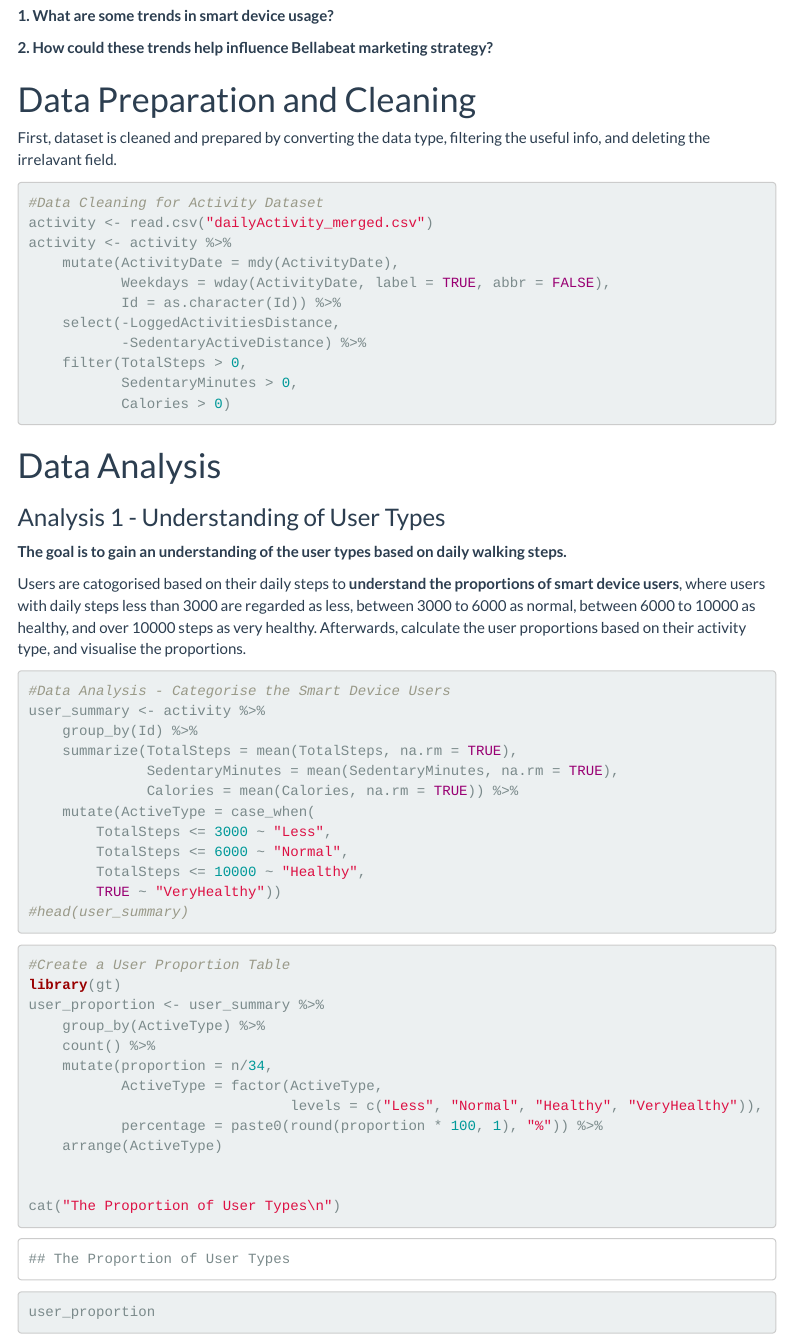
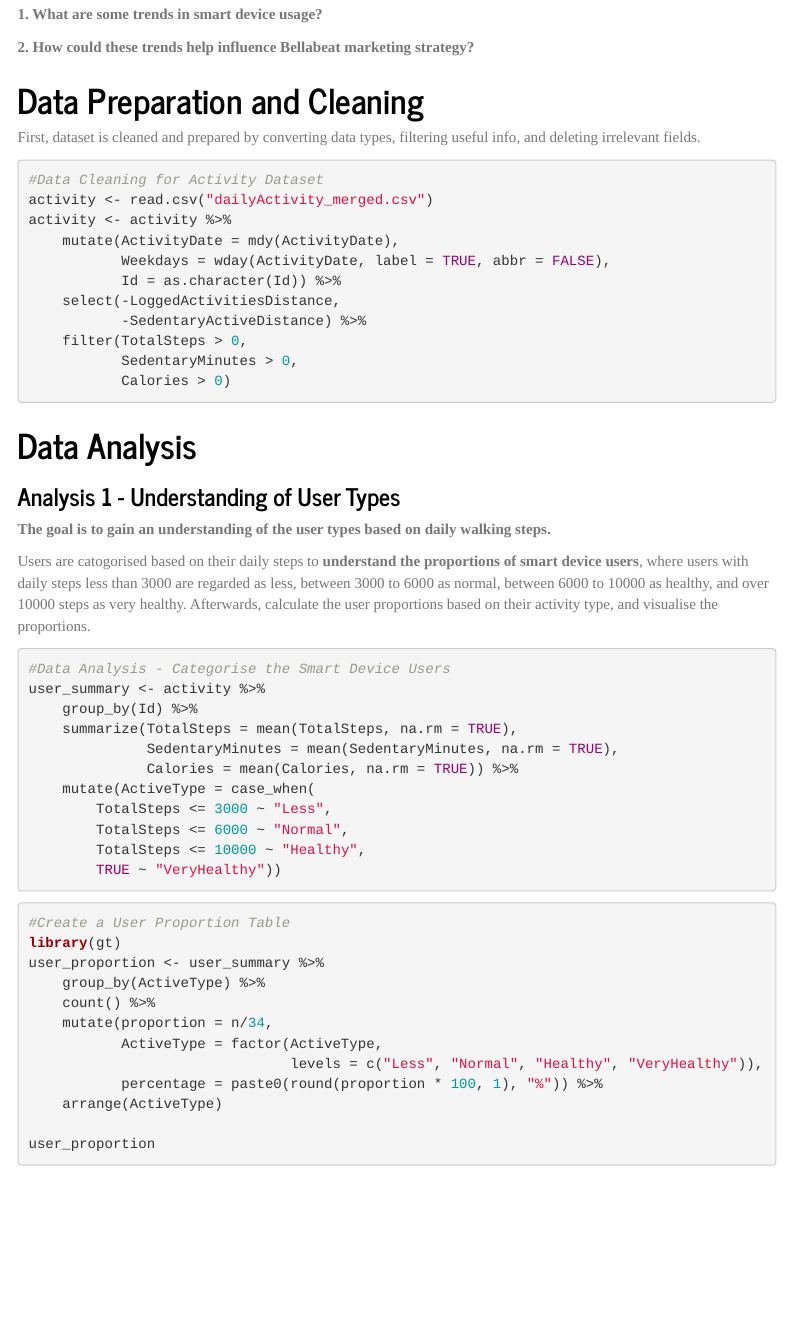
Before and after one commit to oscarwanghj/bellabeat-case-study, an R Markdown document (bellabeat_casestudy_report.Rmd): the page in a window 1100 px wide, from 400 px down before the commit and from 370 px down after it, so that both start at the same text. Rendered offline with R 4.5, knitr and Pandoc, with nearby package versions; menus at the side of the page are left out.

Commit message:
Add files via upload

````diff
--- a/bellabeat_casestudy_report.Rmd
+++ b/bellabeat_casestudy_report.Rmd
@@ -7,7 +7,7 @@ output:
     toc: true
     toc_float:
       collapse: true
-    theme: flatly
+    theme: journal
 ---
 
 ```{r setup, include=FALSE}
@@ -32,7 +32,7 @@ Identify the potential trends and inform the marketing strategy, and gain insigh
 
 
 # Data Preparation and Cleaning
-First, dataset is cleaned and prepared by converting the data type, filtering the useful info, and deleting the irrelavant field.
+First, dataset is cleaned and prepared by converting data types, filtering useful info, and deleting  irrelevant fields.
 
 ```{r}
 #Data Cleaning for Activity Dataset
@@ -67,7 +67,6 @@ user_summary <- activity %>%
         TotalSteps <= 6000 ~ "Normal",
         TotalSteps <= 10000 ~ "Healthy",
         TRUE ~ "VeryHealthy"))
-#head(user_summary)
 ```
 
 
@@ -83,8 +82,6 @@ user_proportion <- user_summary %>%
            percentage = paste0(round(proportion * 100, 1), "%")) %>%
     arrange(ActiveType)
 
-
-cat("The Proportion of User Types\n")
 user_proportion
 ```
 
````
Also changed, not shown: bellabeat_casestudy_report.html, bellabeat_casestudy_report.Rmd (2 more changed lines).
